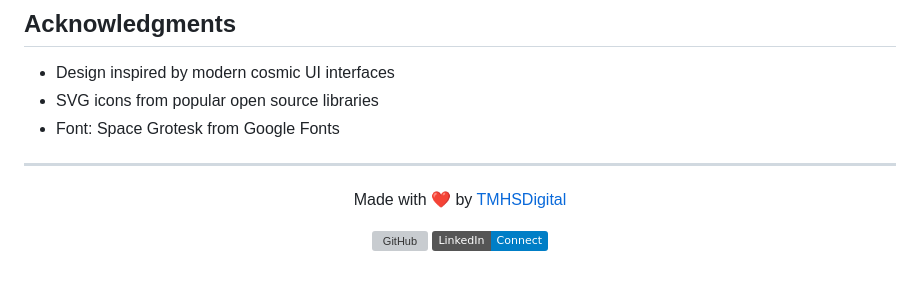
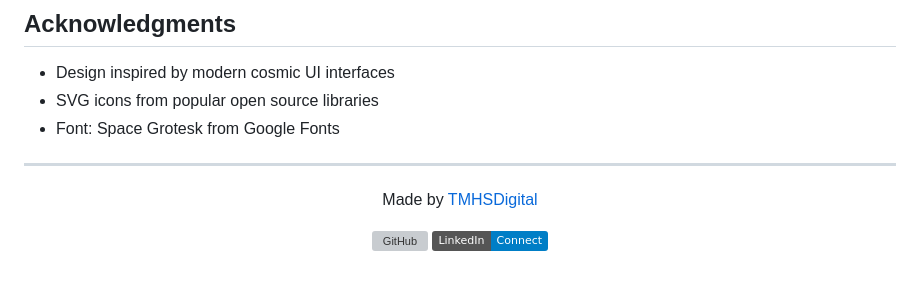
Before and after one commit to TMHSDigital/Celsius-Fahrenheit-Converter, a Markdown page: README.md, the part around the change. Rendered like a GitHub page; badges without logos; grey boxes are pictures that could not be loaded.

```diff
--- a/README.md
+++ b/README.md
@@ -120,7 +120,7 @@ This project is licensed under the MIT License - see the [LICENSE](LICENSE) file
 ---
 
 <div align="center">
-  <p>Made with ❤️ by <a href="https://github.com/TMHSDigital">TMHSDigital</a></p>
+  <p>Made by <a href="https://github.com/TMHSDigital">TMHSDigital</a></p>
   <p>
     <a href="https://github.com/TMHSDigital"><img src="https://img.shields.io/github/followers/TMHSDigital?label=Follow&style=social" alt="GitHub"></a>
     <a href="https://www.linkedin.com/company/tm-hospitality-strategies/"><img src="https://img.shields.io/badge/LinkedIn-Connect-blue?style=social&logo=linkedin" alt="LinkedIn"></a>
```
